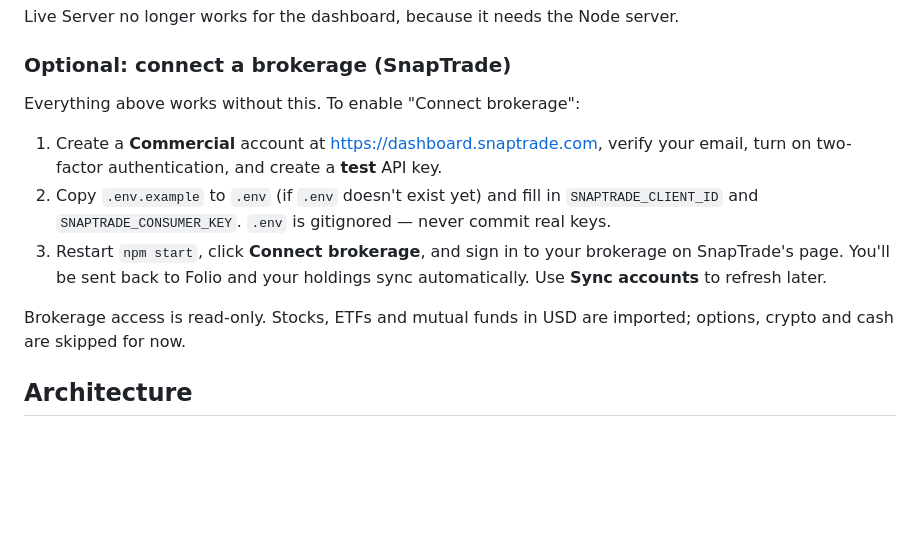
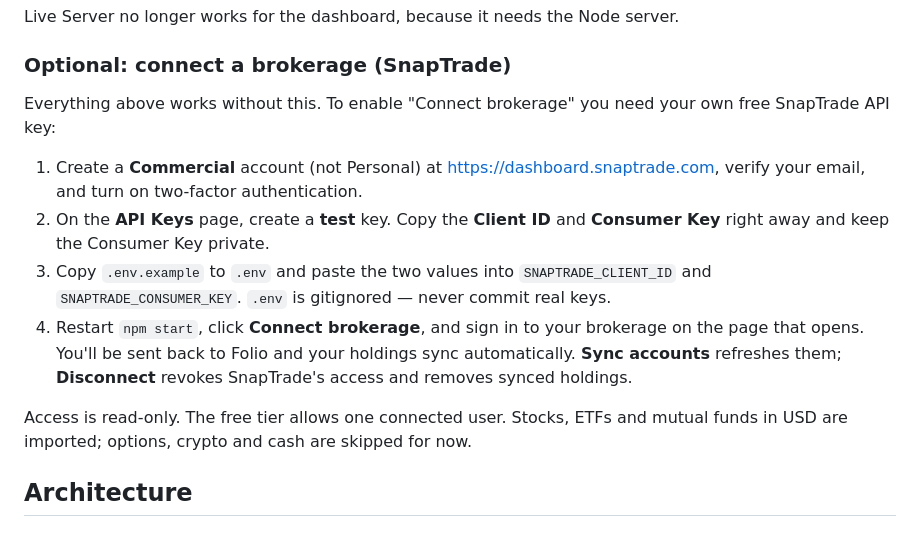
Before and after one commit to dquin144/cen5064-project-quinones, a Markdown page: README.md, the part around the change. Rendered like a GitHub page; blank space fills up the shorter version.

Commit message:
Clarify SnapTrade API key setup in README
Co-Authored-By: Claude Opus 5.5 <noreply@anthropic.com>

```diff
--- a/README.md
+++ b/README.md
@@ -32,19 +32,23 @@ Live Server no longer works for the dashboard, because it needs the Node server.
 
 ### Optional: connect a brokerage (SnapTrade)
 
-Everything above works without this. To enable "Connect brokerage":
+Everything above works without this. To enable "Connect brokerage" you need
+your own free SnapTrade API key:
 
-1. Create a **Commercial** account at https://dashboard.snaptrade.com, verify
-   your email, turn on two-factor authentication, and create a **test** API key.
-2. Copy `.env.example` to `.env` (if `.env` doesn't exist yet) and fill in
+1. Create a **Commercial** account (not Personal) at https://dashboard.snaptrade.com,
+   verify your email, and turn on two-factor authentication.
+2. On the **API Keys** page, create a **test** key. Copy the **Client ID** and
+   **Consumer Key** right away and keep the Consumer Key private.
+3. Copy `.env.example` to `.env` and paste the two values into
    `SNAPTRADE_CLIENT_ID` and `SNAPTRADE_CONSUMER_KEY`. `.env` is gitignored —
    never commit real keys.
-3. Restart `npm start`, click **Connect brokerage**, and sign in to your
-   brokerage on SnapTrade's page. You'll be sent back to Folio and your
-   holdings sync automatically. Use **Sync accounts** to refresh later.
+4. Restart `npm start`, click **Connect brokerage**, and sign in to your
+   brokerage on the page that opens. You'll be sent back to Folio and your
+   holdings sync automatically. **Sync accounts** refreshes them;
+   **Disconnect** revokes SnapTrade's access and removes synced holdings.
 
-Brokerage access is read-only. Stocks, ETFs and mutual funds in USD are
-imported; options, crypto and cash are skipped for now.
+Access is read-only. The free tier allows one connected user. Stocks, ETFs and
+mutual funds in USD are imported; options, crypto and cash are skipped for now.
 
 ## Architecture
 
```
